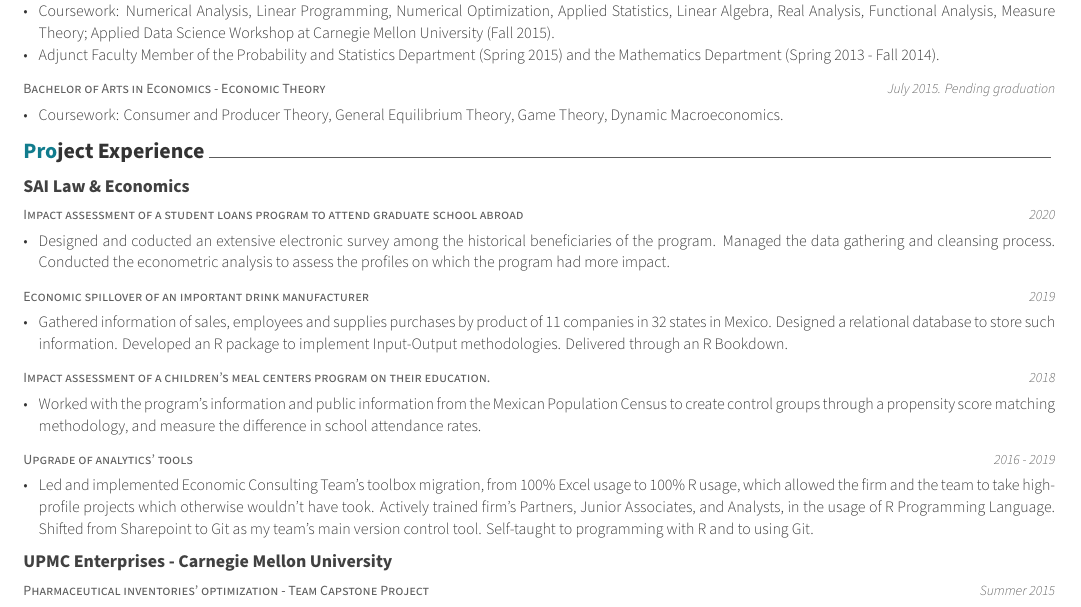
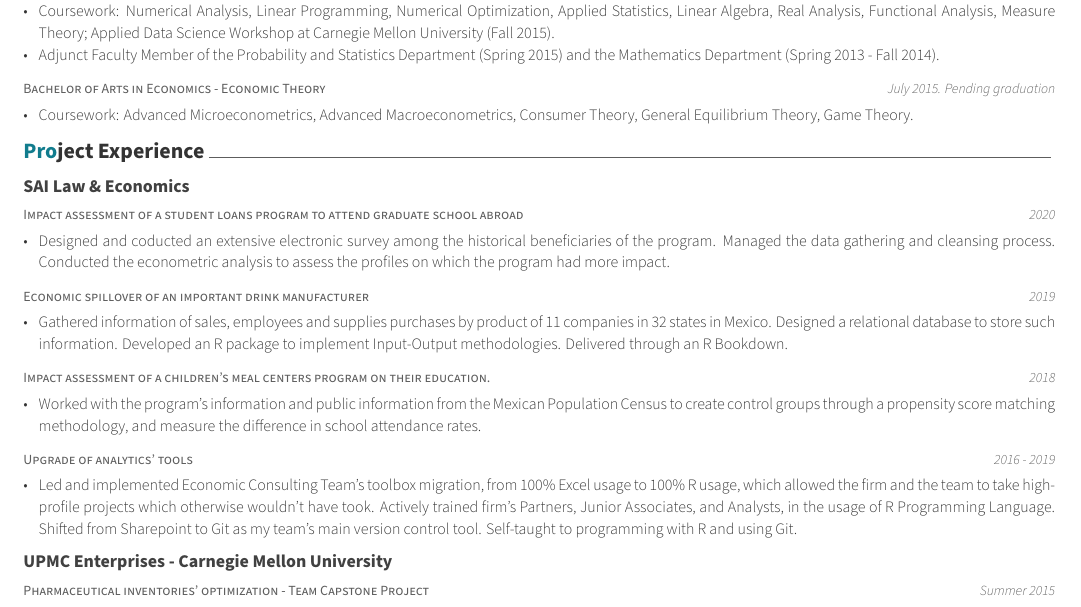
Before and after one commit to alejandroxag/CV, an R Markdown document (AXA_Resume.rmd): part of the page, cut so that both start at the same text. The pictures show the output file AXA_Resume.pdf that the author committed with the source.

Commit message:
changes after googles q&a

```diff
--- a/AXA_Resume.rmd
+++ b/AXA_Resume.rmd
@@ -41,7 +41,7 @@ tribble(
   "Bachelor of Science in Applied Mathematics (graduated with honors)",
   "October 2015", "Instituto Tecnológico Autónomo de México", "Mexico City, Mexico", "Adjunct Faculty Member of the Probability and Statistics Department (Spring 2015) and the Mathematics Department (Spring 2013 - Fall 2014).",
 
-  "Bachelor of Arts in Economics - Economic Theory", "July 2015. Pending graduation", "", "", "Coursework: Consumer and Producer Theory, General Equilibrium Theory, Game Theory, Dynamic Macroeconomics.",
+  "Bachelor of Arts in Economics - Economic Theory", "July 2015. Pending graduation", "", "", "Coursework: Advanced Microeconometrics, Advanced Macroeconometrics, Consumer Theory, General Equilibrium Theory, Game Theory.",
 
 ) %>%
   detailed_entries(Degree, Year, Institution, Where, Why)
@@ -61,7 +61,7 @@ tribble(
 
   "Impact assessment of a children's meal centers program on their education.", "2018", "", "", "Worked with the program's information and public information from the Mexican Population Census to create control groups through a propensity score matching methodology, and measure the difference in school attendance rates.",
 
-  "Upgrade of analytics' tools", "2016 - 2019", "", "", "Led and implemented Economic Consulting Team's toolbox migration, from 100% Excel usage to 100% R usage, which allowed the firm and the team to take high-profile projects which otherwise wouldn't have took. Actively trained firm's Partners, Junior Associates, and Analysts, in the usage of R Programming Language. Shifted from Sharepoint to Git as my team's main version control tool. Self-taught to programming with R and to using Git.",
+  "Upgrade of analytics' tools", "2016 - 2019", "", "", "Led and implemented Economic Consulting Team's toolbox migration, from 100% Excel usage to 100% R usage, which allowed the firm and the team to take high-profile projects which otherwise wouldn't have took. Actively trained firm's Partners, Junior Associates, and Analysts, in the usage of R Programming Language. Shifted from Sharepoint to Git as my team's main version control tool. Self-taught to programming with R and using Git.",
 
   "Pharmaceutical inventories' optimization - Team Capstone Project", "Summer 2015", "UPMC Enterprises - Carnegie Mellon University", "", "Developed a predictive algorithm with Python to make projections about the drugs needed to be purchased, based on the patients' visits and medical records, which consisted in estimating multivariate distributions to find the optimal quantities in terms of a loss function.",
 
```
Also changed, not shown: AXA_Resume.pdf.
